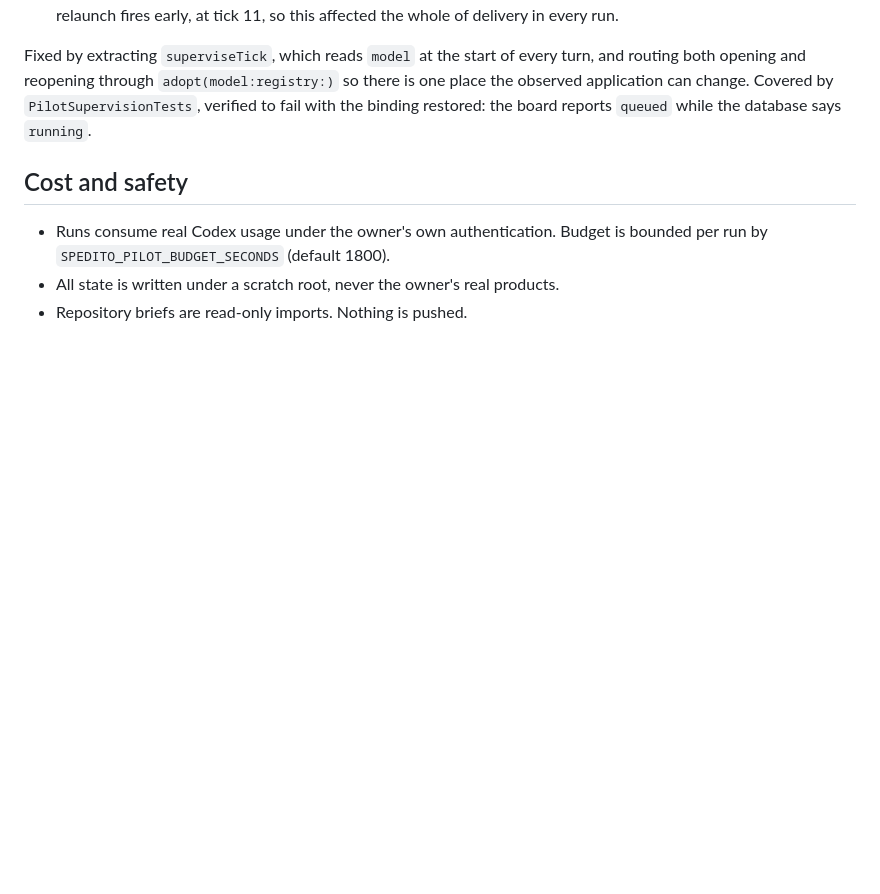
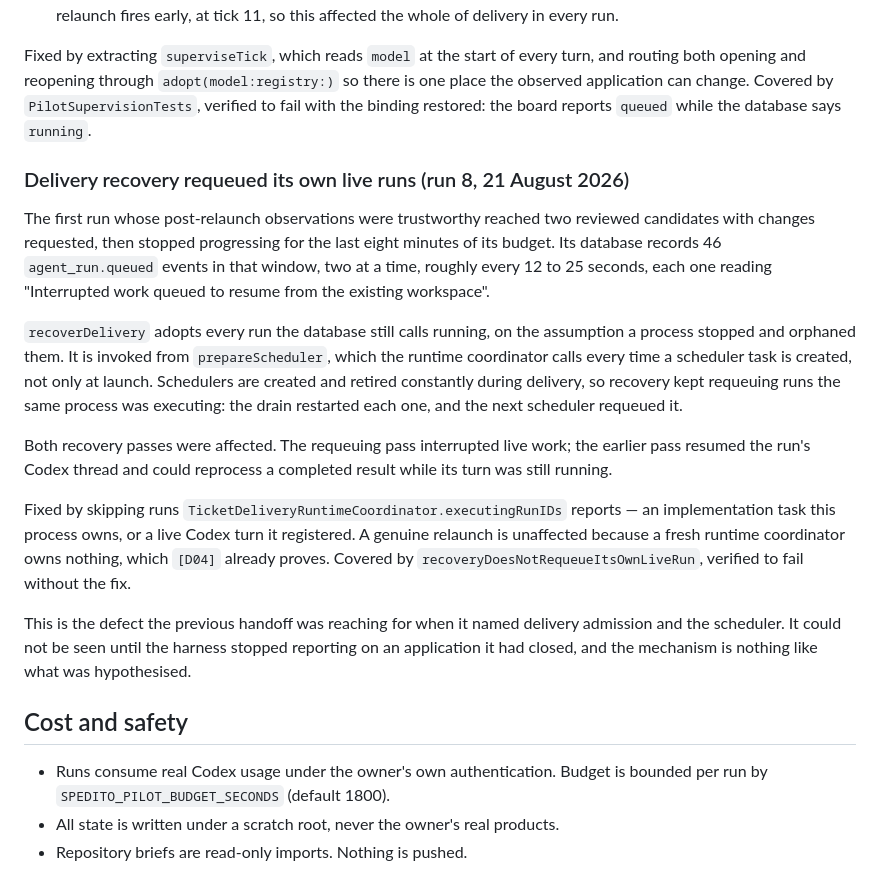
Before and after one commit to cristianrgreco/Spedito, a Markdown page: docs/architecture/pilot.md, the part around the change. GitHub-like rendering; blank space fills up the shorter version.

```diff
--- a/docs/architecture/pilot.md
+++ b/docs/architecture/pilot.md
@@ -169,6 +169,36 @@ so there is one place the observed application can change. Covered by
 `PilotSupervisionTests`, verified to fail with the binding restored: the board
 reports `queued` while the database says `running`.
 
+### Delivery recovery requeued its own live runs (run 8, 21 August 2026)
+
+The first run whose post-relaunch observations were trustworthy reached two
+reviewed candidates with changes requested, then stopped progressing for the
+last eight minutes of its budget. Its database records 46 `agent_run.queued`
+events in that window, two at a time, roughly every 12 to 25 seconds, each one
+reading "Interrupted work queued to resume from the existing workspace".
+
+`recoverDelivery` adopts every run the database still calls running, on the
+assumption a process stopped and orphaned them. It is invoked from
+`prepareScheduler`, which the runtime coordinator calls every time a scheduler
+task is created, not only at launch. Schedulers are created and retired
+constantly during delivery, so recovery kept requeuing runs the same process was
+executing: the drain restarted each one, and the next scheduler requeued it.
+
+Both recovery passes were affected. The requeuing pass interrupted live work;
+the earlier pass resumed the run's Codex thread and could reprocess a completed
+result while its turn was still running.
+
+Fixed by skipping runs `TicketDeliveryRuntimeCoordinator.executingRunIDs`
+reports — an implementation task this process owns, or a live Codex turn it
+registered. A genuine relaunch is unaffected because a fresh runtime coordinator
+owns nothing, which `[D04]` already proves. Covered by
+`recoveryDoesNotRequeueItsOwnLiveRun`, verified to fail without the fix.
+
+This is the defect the previous handoff was reaching for when it named delivery
+admission and the scheduler. It could not be seen until the harness stopped
+reporting on an application it had closed, and the mechanism is nothing like
+what was hypothesised.
+
 ## Cost and safety
 
 - Runs consume real Codex usage under the owner's own authentication. Budget is
```
Also changed, not shown: docs/architecture/owner-journey-test-plan.md (+3 -3 lines), docs/architecture/pilot-handoff.md (+55 -48 lines).
